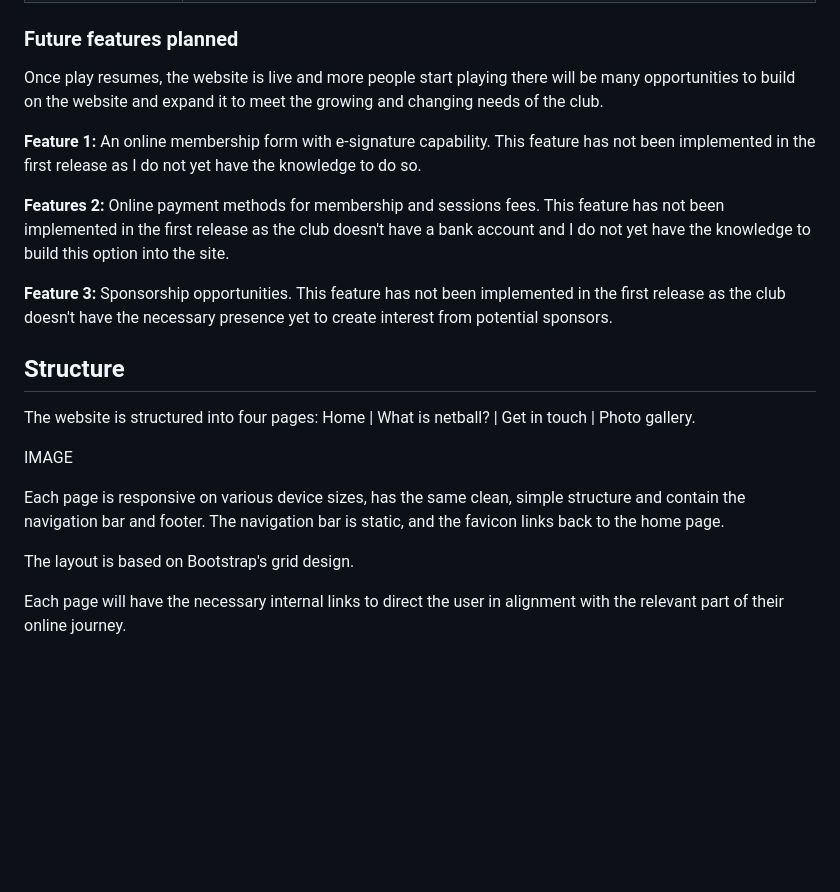
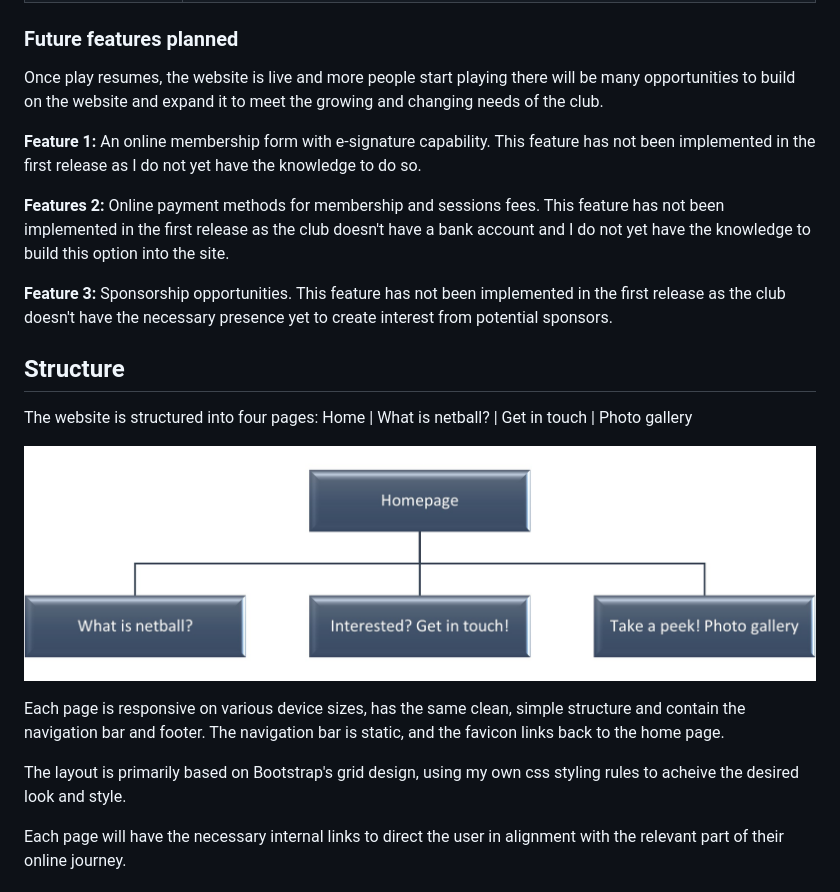
Before and after one commit to CatherineTrevor/gothenburg-netball, a Markdown page: README.md, the part around the change printed below. Rendered like a GitHub page; blank space fills up the shorter version.

```diff
--- a/README.md
+++ b/README.md
@@ -99,26 +109,29 @@ Utilising the trade-off equation, below details the features I have selected to
 
 ### Future features planned
 
-Once play resumes, the website is live and more people start playing there will be many opportunities to build on the website and expand it to meet the growing and changing needs of the club.
+Once play resumes, the website is live and more people start playing there will be many opportunities to build on the website and expand it to meet
+the growing and changing needs of the club.
 
 **Feature 1:** An online membership form with e-signature capability.
 This feature has not been implemented in the first release as I do not yet have the knowledge to do so.
 
 **Features 2:** Online payment methods for membership and sessions fees.
-This feature has not been implemented in the first release as the club doesn't have a bank account and I do not yet have the knowledge to build this option into the site.
+This feature has not been implemented in the first release as the club doesn't have a bank account and I do not yet have the knowledge to build
+this option into the site.
 
 **Feature 3:** Sponsorship opportunities.
 This feature has not been implemented in the first release as the club doesn't have the necessary presence yet to create interest from potential sponsors.
 
 ## Structure
 
-The website is structured into four pages: Home | What is netball? | Get in touch | Photo gallery.
+The website is structured into four pages: Home | What is netball? | Get in touch | Photo gallery
 
-IMAGE
+![](assets/images/site-structure.jpg)
 
-Each page is responsive on various device sizes, has the same clean, simple structure and contain the navigation bar and footer. The navigation bar is static, and the favicon links back to the home page.
+Each page is responsive on various device sizes, has the same clean, simple structure and contain the navigation bar and footer. The navigation bar
+is static, and the favicon links back to the home page.
 
-The layout is based on Bootstrap's grid design.
+The layout is primarily based on Bootstrap's grid design, using my own css styling rules to acheive the desired look and style.
 
 Each page will have the necessary internal links to direct the user in alignment with the relevant part of their online journey.
 
```
Also changed, not shown: other parts of README.md (+45 -18 lines), assets/images/color-codes.jpg (added).
